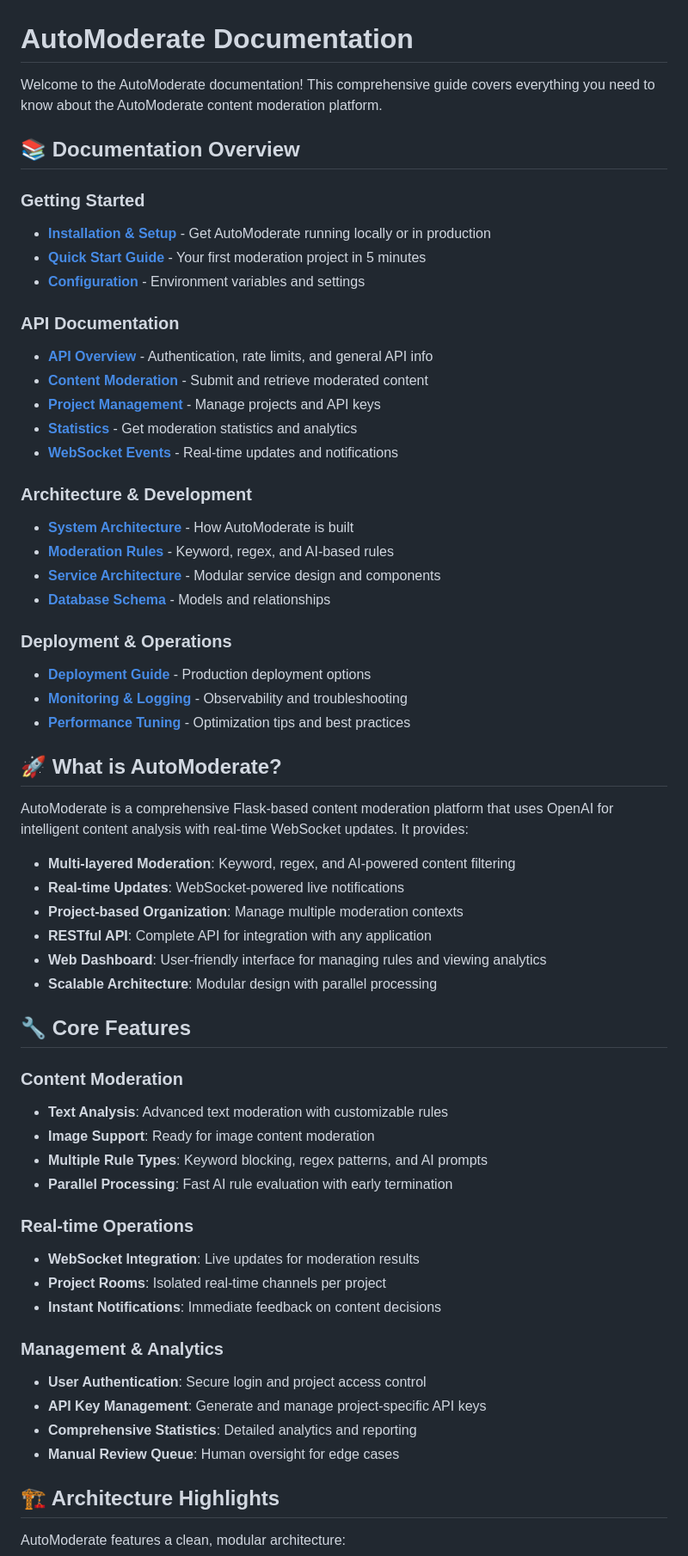
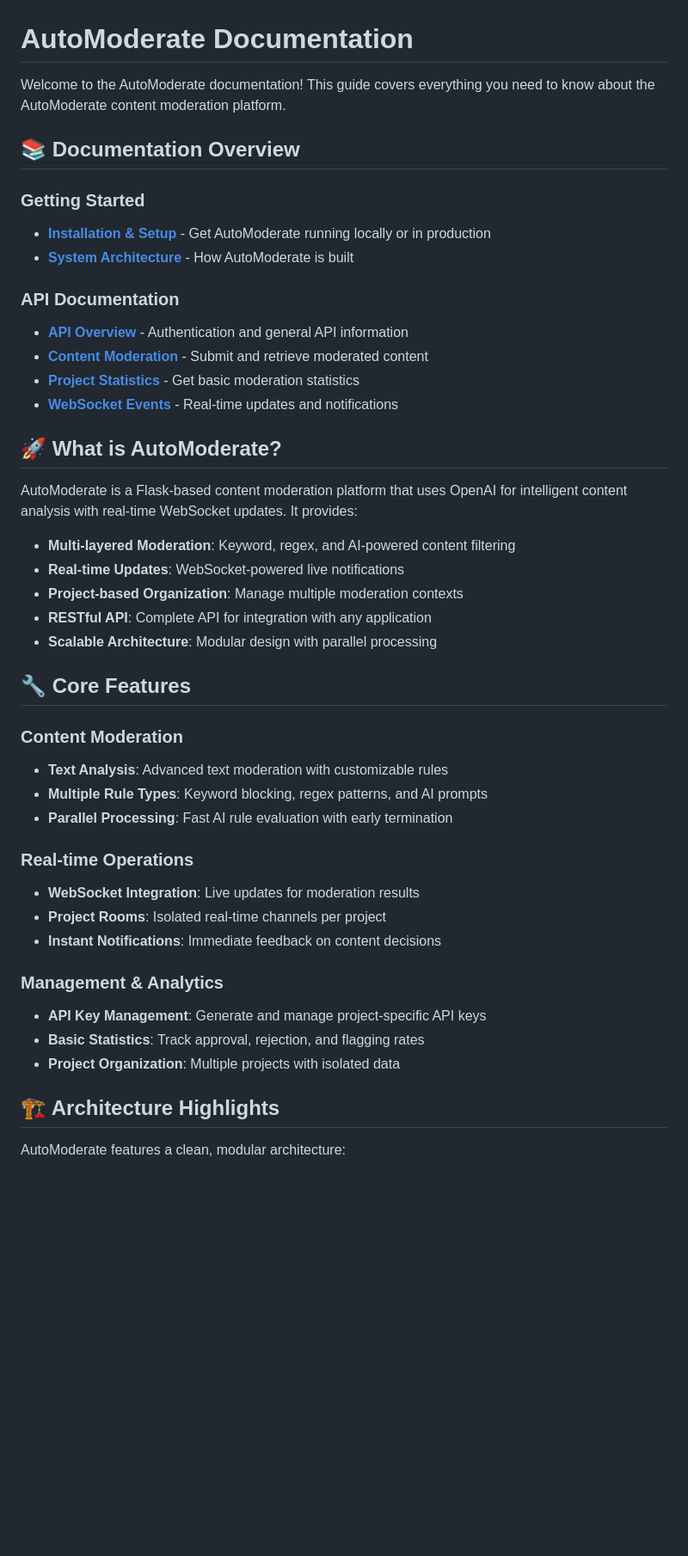
Before and after one commit to Significant-Gravitas/AutoModerate, a Markdown page: docs/README.md, the part around the change printed below. Shown: that part at 86% size. GitHub-like rendering; blank space fills up the shorter version.

```diff
--- a/docs/README.md
+++ b/docs/README.md
@@ -1,48 +1,33 @@
 # AutoModerate Documentation
 
-Welcome to the AutoModerate documentation! This comprehensive guide covers everything you need to know about the AutoModerate content moderation platform.
+Welcome to the AutoModerate documentation! This guide covers everything you need to know about the AutoModerate content moderation platform.
 
 ## 📚 Documentation Overview
 
 ### Getting Started
 - [**Installation & Setup**](guides/installation.md) - Get AutoModerate running locally or in production
-- [**Quick Start Guide**](guides/quickstart.md) - Your first moderation project in 5 minutes
-- [**Configuration**](guides/configuration.md) - Environment variables and settings
+- [**System Architecture**](guides/architecture.md) - How AutoModerate is built
 
 ### API Documentation
-- [**API Overview**](api/overview.md) - Authentication, rate limits, and general API info
+- [**API Overview**](api/overview.md) - Authentication and general API information
 - [**Content Moderation**](api/moderation.md) - Submit and retrieve moderated content
-- [**Project Management**](api/projects.md) - Manage projects and API keys
-- [**Statistics**](api/statistics.md) - Get moderation statistics and analytics
+- [**Project Statistics**](api/statistics.md) - Get basic moderation statistics
 - [**WebSocket Events**](api/websockets.md) - Real-time updates and notifications
-
-### Architecture & Development
-- [**System Architecture**](guides/architecture.md) - How AutoModerate is built
-- [**Moderation Rules**](guides/moderation-rules.md) - Keyword, regex, and AI-based rules
-- [**Service Architecture**](guides/services.md) - Modular service design and components
-- [**Database Schema**](guides/database.md) - Models and relationships
-
-### Deployment & Operations
-- [**Deployment Guide**](guides/deployment.md) - Production deployment options
-- [**Monitoring & Logging**](guides/monitoring.md) - Observability and troubleshooting
-- [**Performance Tuning**](guides/performance.md) - Optimization tips and best practices
 
 ## 🚀 What is AutoModerate?
 
-AutoModerate is a comprehensive Flask-based content moderation platform that uses OpenAI for intelligent content analysis with real-time WebSocket updates. It provides:
+AutoModerate is a Flask-based content moderation platform that uses OpenAI for intelligent content analysis with real-time WebSocket updates. It provides:
 
 - **Multi-layered Moderation**: Keyword, regex, and AI-powered content filtering
 - **Real-time Updates**: WebSocket-powered live notifications
 - **Project-based Organization**: Manage multiple moderation contexts
 - **RESTful API**: Complete API for integration with any application
-- **Web Dashboard**: User-friendly interface for managing rules and viewing analytics
 - **Scalable Architecture**: Modular design with parallel processing
 
 ## 🔧 Core Features
 
 ### Content Moderation
 - **Text Analysis**: Advanced text moderation with customizable rules
-- **Image Support**: Ready for image content moderation
 - **Multiple Rule Types**: Keyword blocking, regex patterns, and AI prompts
 - **Parallel Processing**: Fast AI rule evaluation with early termination
 
@@ -52,10 +37,9 @@ AutoModerate is a comprehensive Flask-based content moderation platform that use
 - **Instant Notifications**: Immediate feedback on content decisions
 
 ### Management & Analytics
-- **User Authentication**: Secure login and project access control
 - **API Key Management**: Generate and manage project-specific API keys
-- **Comprehensive Statistics**: Detailed analytics and reporting
-- **Manual Review Queue**: Human oversight for edge cases
+- **Basic Statistics**: Track approval, rejection, and flagging rates
+- **Project Organization**: Multiple projects with isolated data
 
 ## 🏗 Architecture Highlights
 
```
Also changed, not shown: other parts of docs/README.md (+19 -5 lines), docs/guides/architecture.md (+0 -2 lines), docs/guides/installation.md (+6 -9 lines).
